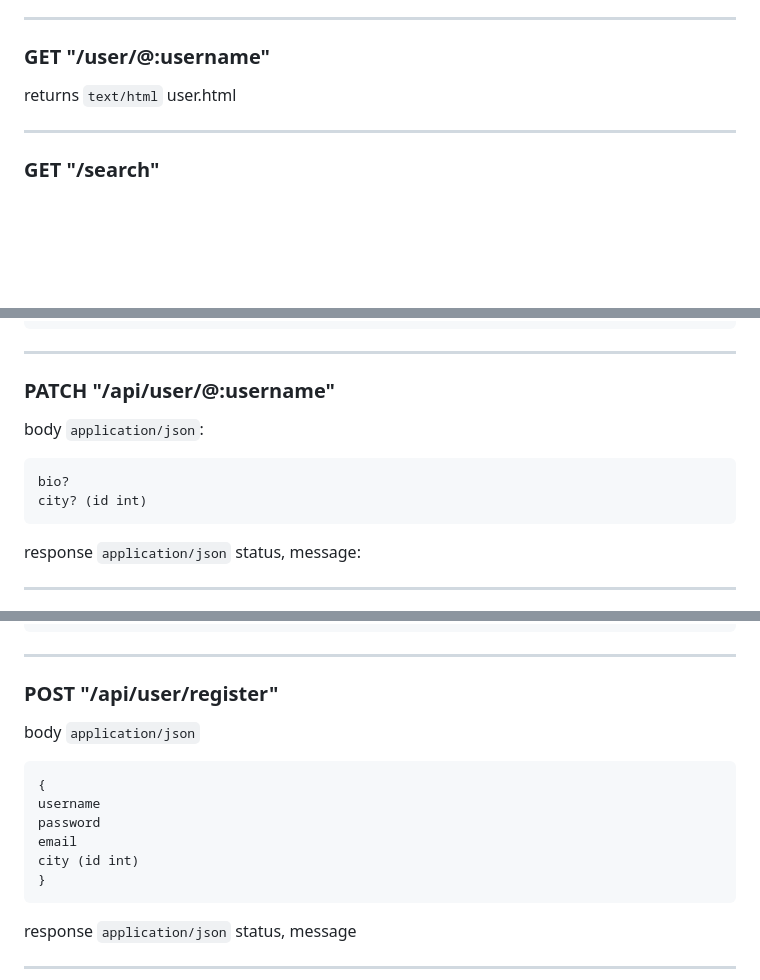
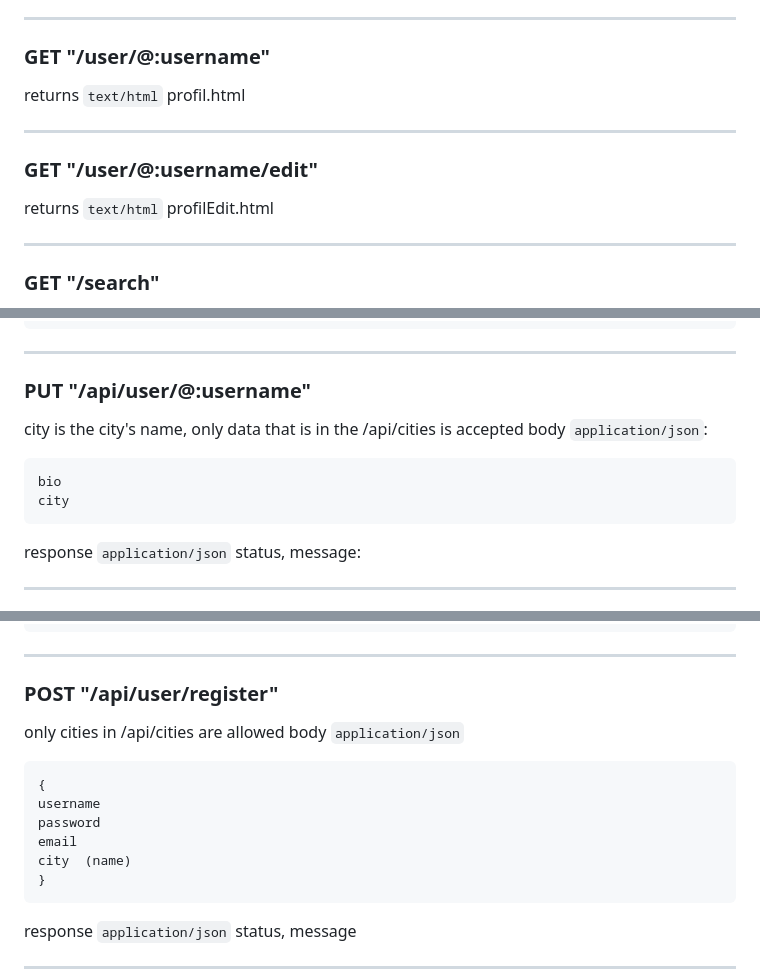
Before and after one commit to PetoKrisa/vizsgaremek2024-25, a Markdown page: docs/endpointok.md, 3 parts joined by grey strips. Rendered like a GitHub page; blank space fills up the shorter version.

````diff
--- a/docs/endpointok.md
+++ b/docs/endpointok.md
@@ -7,7 +7,10 @@ ___
 returns `text/html` event.html
 ___
 ### GET "/user/@:username"
-returns `text/html` user.html
+returns `text/html` profil.html
+___
+### GET "/user/@:username/edit"
+returns `text/html` profilEdit.html
 ___
 ### GET "/search"
 returns `text/html` search.html
@@ -62,11 +65,12 @@ respondedEvents: [
 }
 ```
 ___
-### PATCH "/api/user/@:username"
+### PUT "/api/user/@:username"
+city is the city's name, only data that is in the /api/cities is accepted
 body `application/json`:
 ```
-bio?
-city? (id int)
+bio
+city
 ```
 response `application/json` status, message:
 ___
@@ -110,13 +112,14 @@ jwt
 ```
 ___
 ### POST "/api/user/register"
+only cities in /api/cities are allowed
 body `application/json`
 ```
 {
 username
 password
 email
-city (id int)
+city  (name)
 }
 ```
 response `application/json` status, message
````
Also changed, not shown: other parts of docs/endpointok.md (+0 -2 lines).
